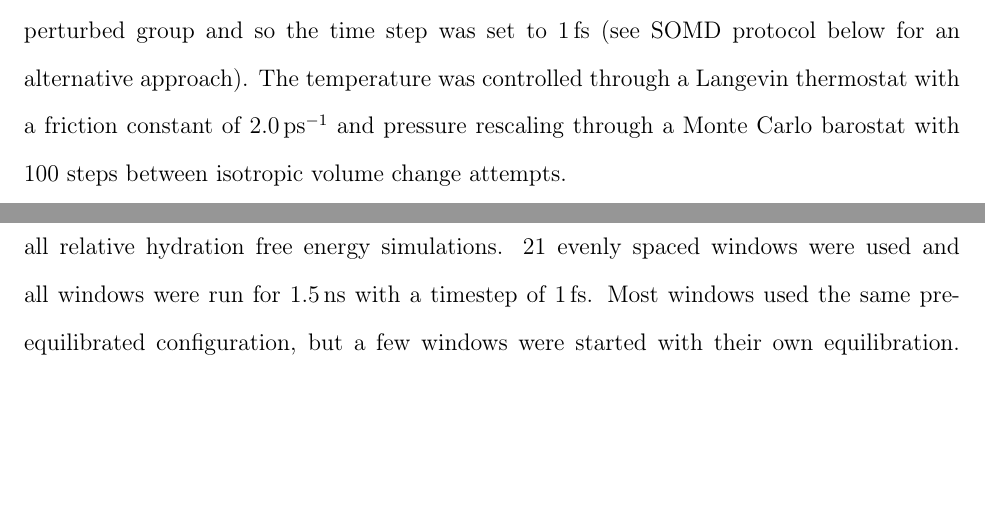
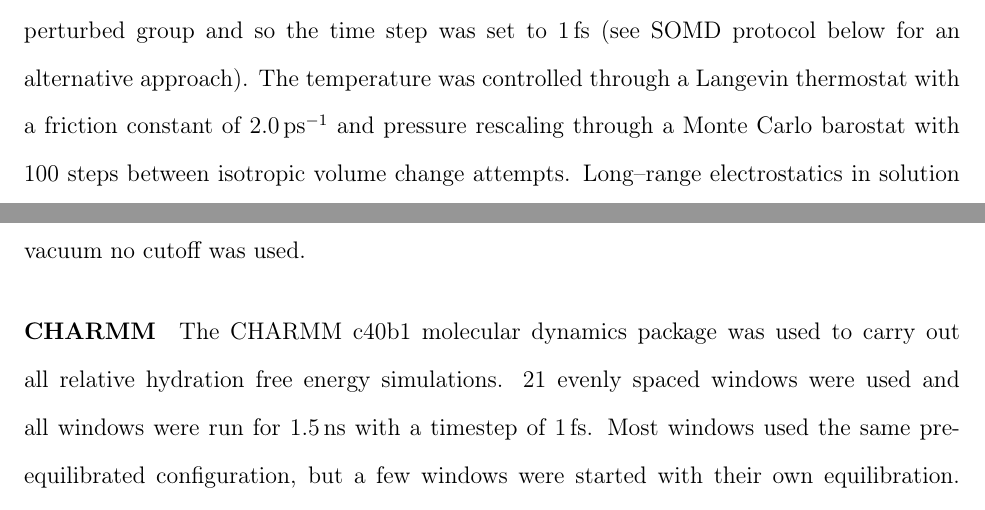
Before and after one commit to MobleyLab/relative-solvation-paper, a LaTeX paper (reprod.tex): two parts of pages 13 and 14 of 42, joined at a grey line, cut so that both start at the same text, the shorter picture padded with empty space. Compiled offline with pdfLaTeX; a LaTeX package or settings file that is missing is left out.

Commit message:
clarification regarding cutoffs in AMBER

```diff
--- a/reprod.tex
+++ b/reprod.tex
@@ -627,8 +622,4 @@ hydrogens (TIP3P) were constrained with SHAKE but none of the atoms in the
-perturbed group and so the time step was set to \SI{1}{fs} (see SOMD protocol
-below for an alternative approach).  The temperature was controlled through a
-Langevin thermostat with a friction constant of \SI{2.0}{ps^{-1}} and pressure
-rescaling through a Monte Carlo barostat with 100 steps between isotropic
-volume change attempts.
+appropriate for the  final simulation temperature.  In a very few cases it was necessary to use coordinates from a nearby $\lambda$ state because of simulation instabilities.  This happened in transformations with a larger number of dummy atoms.  Water hydrogens (TIP3P) were constrained with SHAKE but none of the atoms in the perturbed group and so the time step was set to \SI{1}{fs} (see SOMD protocol below for an alternative approach).  The temperature was controlled through a Langevin thermostat with a friction constant of \SI{2.0}{ps^{-1}} and pressure rescaling through a Monte Carlo barostat with 100 steps between isotropic volume change attempts.  Long--range electrostatics in solution was handled with PME and a cutoff of \SI{8.0}{\angstrom} for both Coulomb and vdW interactions.  In vacuum no cutoff was used.
 
 \paragraph{CHARMM} The CHARMM c40b1 molecular dynamics package was used to
 carry out all relative hydration free energy simulations.  21 evenly spaced
```
Also changed, not shown: reprod.tex (5 more changed lines).
